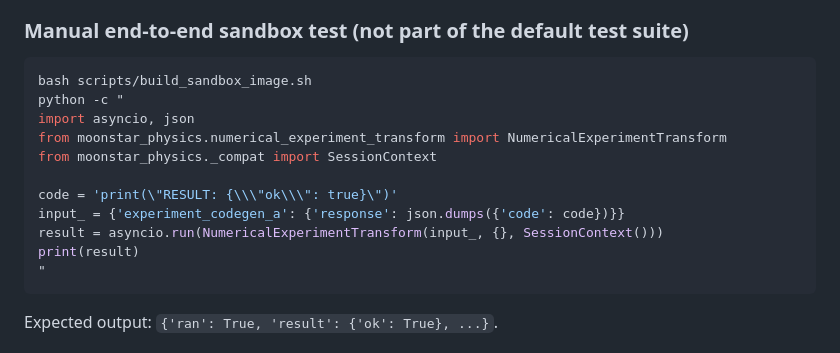
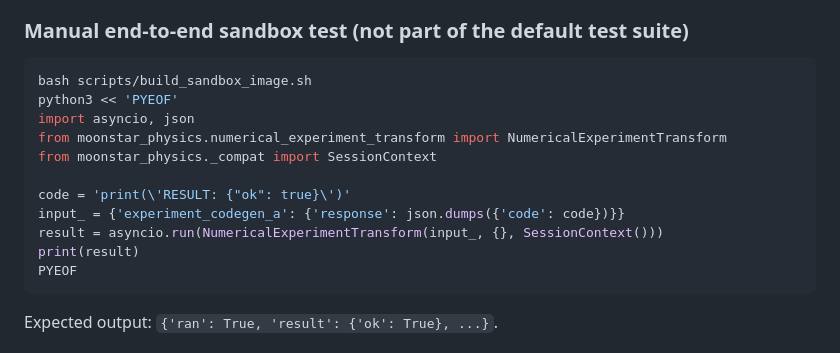
Before and after one commit to CarbonEdge/moonstar-physics, a Markdown page: README.md, the part around the change. Drawn GitHub-style.

Commit message:
fix(moonstar-physics): correct quoting in manual sandbox test code snippet
The original code snippet had a shell quoting bug in the Python string:
code = 'print("RESULT: {\"ok\": true}")'

This resulted in invalid Python syntax when executed. The fix uses a
heredoc with no interpolation to avoid shell quote mangling, allowing
the code variable to correctly evaluate to a valid Python string.

Co-Authored-By: Claude Sonnet 5 <noreply@anthropic.com>
Claude-Session: https://claude.ai/code/session_01J4WDpiLhYYMZGhkjfGaSQn

````diff
--- a/README.md
+++ b/README.md
@@ -92,16 +92,16 @@ disagreement reports `INCONCLUSIVE` rather than picking a side.
 
 ```bash
 bash scripts/build_sandbox_image.sh
-python -c "
+python3 << 'PYEOF'
 import asyncio, json
 from moonstar_physics.numerical_experiment_transform import NumericalExperimentTransform
 from moonstar_physics._compat import SessionContext
 
-code = 'print(\"RESULT: {\\\"ok\\\": true}\")'
+code = 'print(\'RESULT: {"ok": true}\')'
 input_ = {'experiment_codegen_a': {'response': json.dumps({'code': code})}}
 result = asyncio.run(NumericalExperimentTransform(input_, {}, SessionContext()))
 print(result)
-"
+PYEOF
 ```
 Expected output: `{'ran': True, 'result': {'ok': True}, ...}`.
 
````
